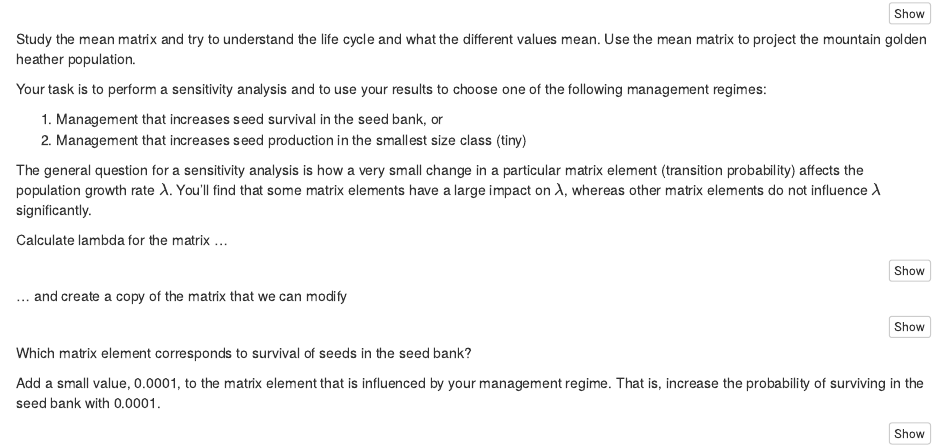
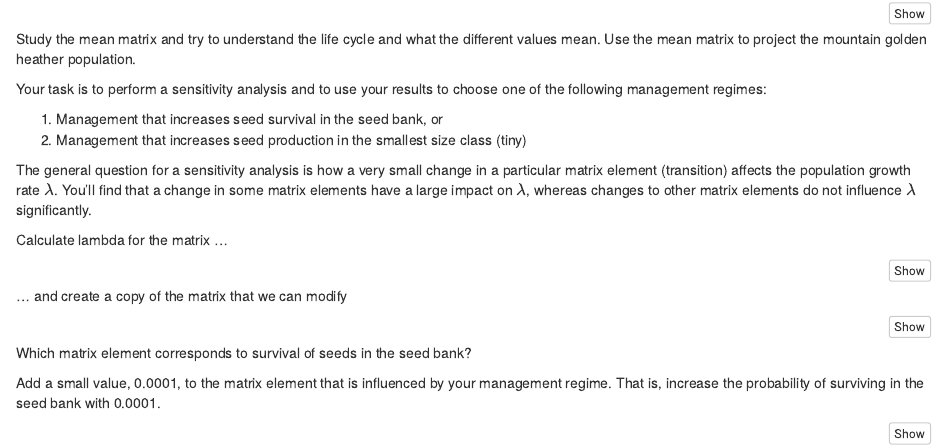
Before and after one commit to Fogelstrom/popDynamicsEERCV, an R Markdown document (Activity/SensitivitiesAndElasticities20_edited.Rmd): the page in a window 1100 px wide, from 660 px down. Rendered offline with R 4.5, knitr and Pandoc, with nearby package versions.

Commit message:
minor text update

```diff
--- a/Activity/SensitivitiesAndElasticities20_edited.Rmd
+++ b/Activity/SensitivitiesAndElasticities20_edited.Rmd
@@ -41,7 +41,7 @@ Your task is to perform a sensitivity analysis and to use your results to choose
 1) Management that increases seed survival in the seed bank, or
 2) Management that increases seed production in the smallest size class (tiny)
 
-The general question for a sensitivity analysis is how a very small change in a particular matrix element (transition probability) affects the population growth rate $\lambda$. You'll find that some matrix elements have a large impact on $\lambda$, whereas other matrix elements do not influence $\lambda$ significantly.
+The general question for a sensitivity analysis is how a very small change in a particular matrix element (transition) affects the population growth rate $\lambda$. You'll find that a change in some matrix elements have a large impact on $\lambda$, whereas changes to other matrix elements do not influence $\lambda$ significantly.
 
 Calculate lambda for the matrix ...
 
```
Also changed, not shown: Activity/SensitivitiesAndElasticities20_edited.html.
